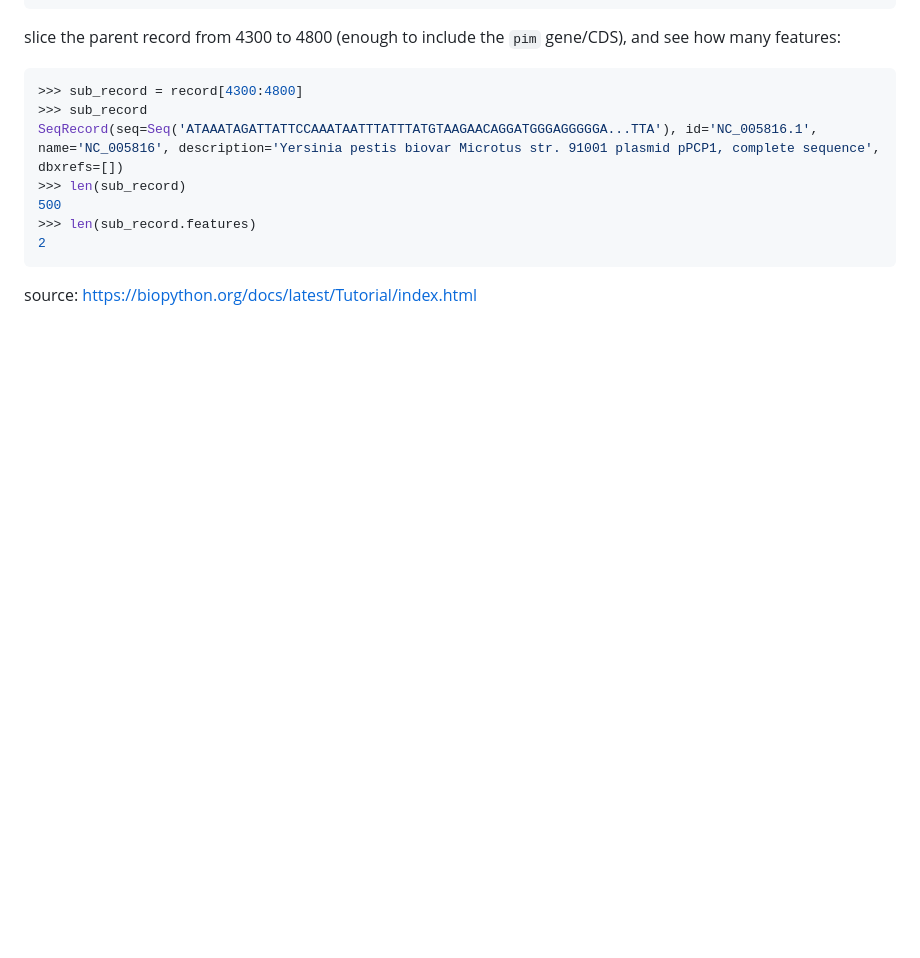
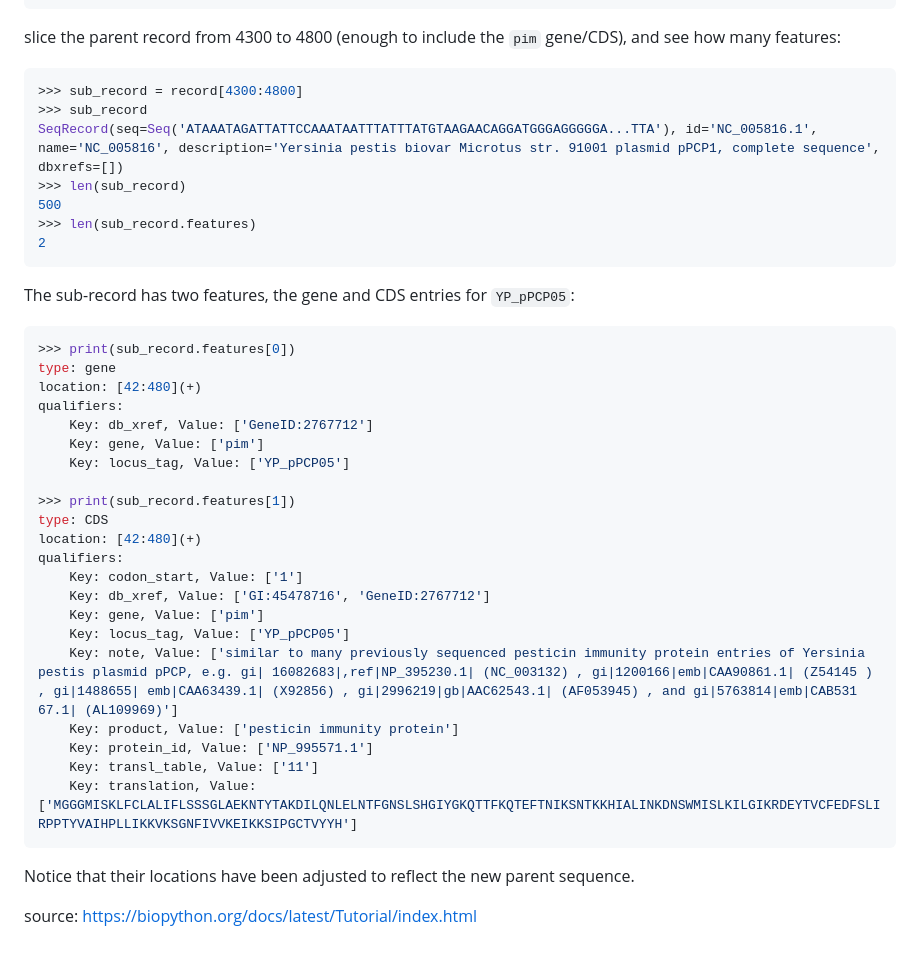
Before and after one commit to putriimnida/bioinfo-journal, a Markdown page: python/biopython.md, the part around the change. GitHub-like rendering; blank space fills up the shorter version.

Commit message:
slicing example (continue)

````diff
--- a/python/biopython.md
+++ b/python/biopython.md
@@ -996,5 +996,31 @@ SeqRecord(seq=Seq('ATAAATAGATTATTCCAAATAATTTATTTATGTAAGAACAGGATGGGAGGGGGA...TTA'
 2
 ```
 
+The sub-record has two features, the gene and CDS entries for `YP_pPCP05`:
+```python
+>>> print(sub_record.features[0])
+type: gene
+location: [42:480](+)
+qualifiers:
+    Key: db_xref, Value: ['GeneID:2767712']
+    Key: gene, Value: ['pim']
+    Key: locus_tag, Value: ['YP_pPCP05']
+
+>>> print(sub_record.features[1])
+type: CDS
+location: [42:480](+)
+qualifiers:
+    Key: codon_start, Value: ['1']
+    Key: db_xref, Value: ['GI:45478716', 'GeneID:2767712']
+    Key: gene, Value: ['pim']
+    Key: locus_tag, Value: ['YP_pPCP05']
+    Key: note, Value: ['similar to many previously sequenced pesticin immunity protein entries of Yersinia pestis plasmid pPCP, e.g. gi| 16082683|,ref|NP_395230.1| (NC_003132) , gi|1200166|emb|CAA90861.1| (Z54145 ) , gi|1488655| emb|CAA63439.1| (X92856) , gi|2996219|gb|AAC62543.1| (AF053945) , and gi|5763814|emb|CAB531 67.1| (AL109969)']
+    Key: product, Value: ['pesticin immunity protein']
+    Key: protein_id, Value: ['NP_995571.1']
+    Key: transl_table, Value: ['11']
+    Key: translation, Value: ['MGGGMISKLFCLALIFLSSSGLAEKNTYTAKDILQNLELNTFGNSLSHGIYGKQTTFKQTEFTNIKSNTKKHIALINKDNSWMISLKILGIKRDEYTVCFEDFSLIRPPTYVAIHPLLIKKVKSGNFIVVKEIKKSIPGCTVYYH']
+```
+Notice that their locations have been adjusted to reflect the new parent sequence.
+
 
 source: https://biopython.org/docs/latest/Tutorial/index.html
````
